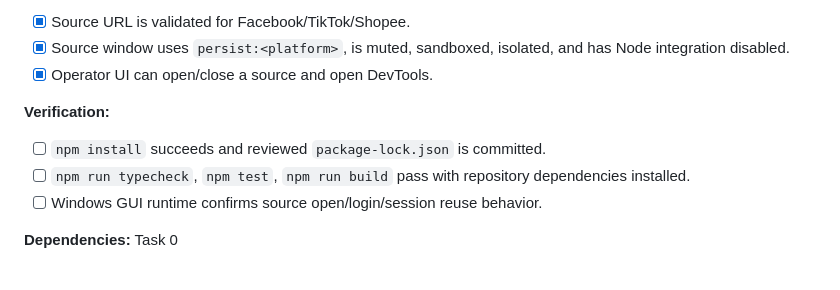
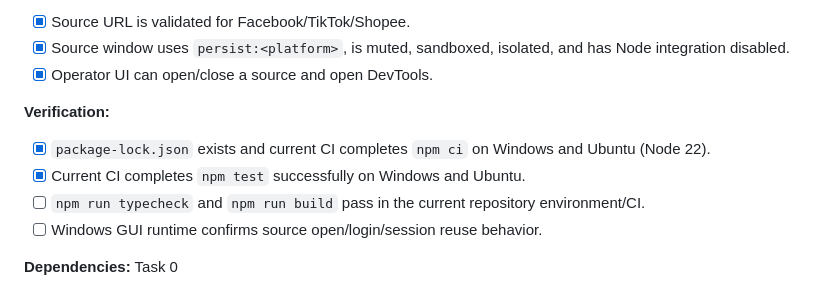
Before and after one commit to nguyentuanson27-netizen/-c-cmt-live, a Markdown page: tasks/plan.md, the part around the change. GitHub-like rendering.

Commit message:
docs: sync plan with CI verification

```diff
--- a/tasks/plan.md
+++ b/tasks/plan.md
@@ -70,8 +70,9 @@ Tasks 2–4 may be investigated independently once Task 1 is runnable, but the p
 - [x] Operator UI can open/close a source and open DevTools.
 
 **Verification:**
-- [ ] `npm install` succeeds and reviewed `package-lock.json` is committed.
-- [ ] `npm run typecheck`, `npm test`, `npm run build` pass with repository dependencies installed.
+- [x] `package-lock.json` exists and current CI completes `npm ci` on Windows and Ubuntu (Node 22).
+- [x] Current CI completes `npm test` successfully on Windows and Ubuntu.
+- [ ] `npm run typecheck` and `npm run build` pass in the current repository environment/CI.
 - [ ] Windows GUI runtime confirms source open/login/session reuse behavior.
 
 **Dependencies:** Task 0
```
